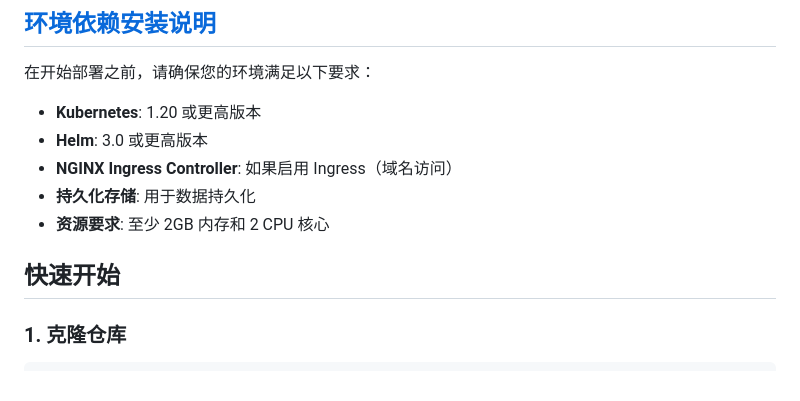
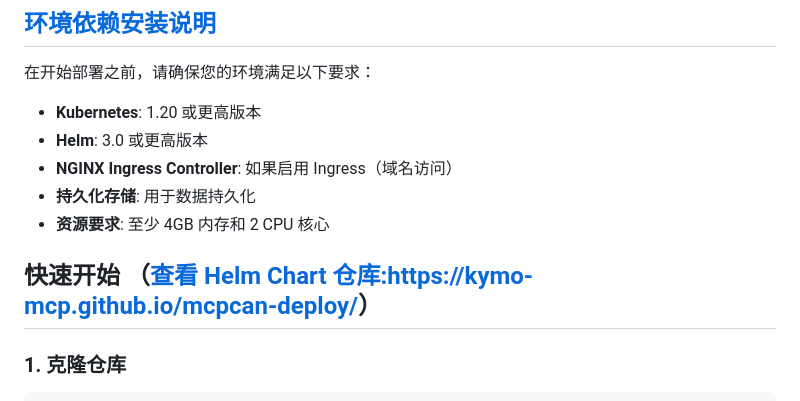
Before and after one commit to Kymo-MCP/mcpcan-deploy, a Markdown page: README_ZH.md, the part around one of its changes. Rendered like a GitHub page.

```diff
--- a/README_ZH.md
+++ b/README_ZH.md
@@ -8,9 +8,9 @@
 - **Helm**: 3.0 或更高版本
 - **NGINX Ingress Controller**: 如果启用 Ingress（域名访问）
 - **持久化存储**: 用于数据持久化
-- **资源要求**: 至少 2GB 内存和 2 CPU 核心
+- **资源要求**: 至少 4GB 内存和 2 CPU 核心
 
-## 快速开始
+## 快速开始 （[查看 Helm Chart 仓库:https://kymo-mcp.github.io/mcpcan-deploy/](https://kymo-mcp.github.io/mcpcan-deploy/)）
 
 ### 1. 克隆仓库
 
```
Also changed, not shown: other parts of README_ZH.md (+23 -60 lines), README.md (+26 -63 lines).
